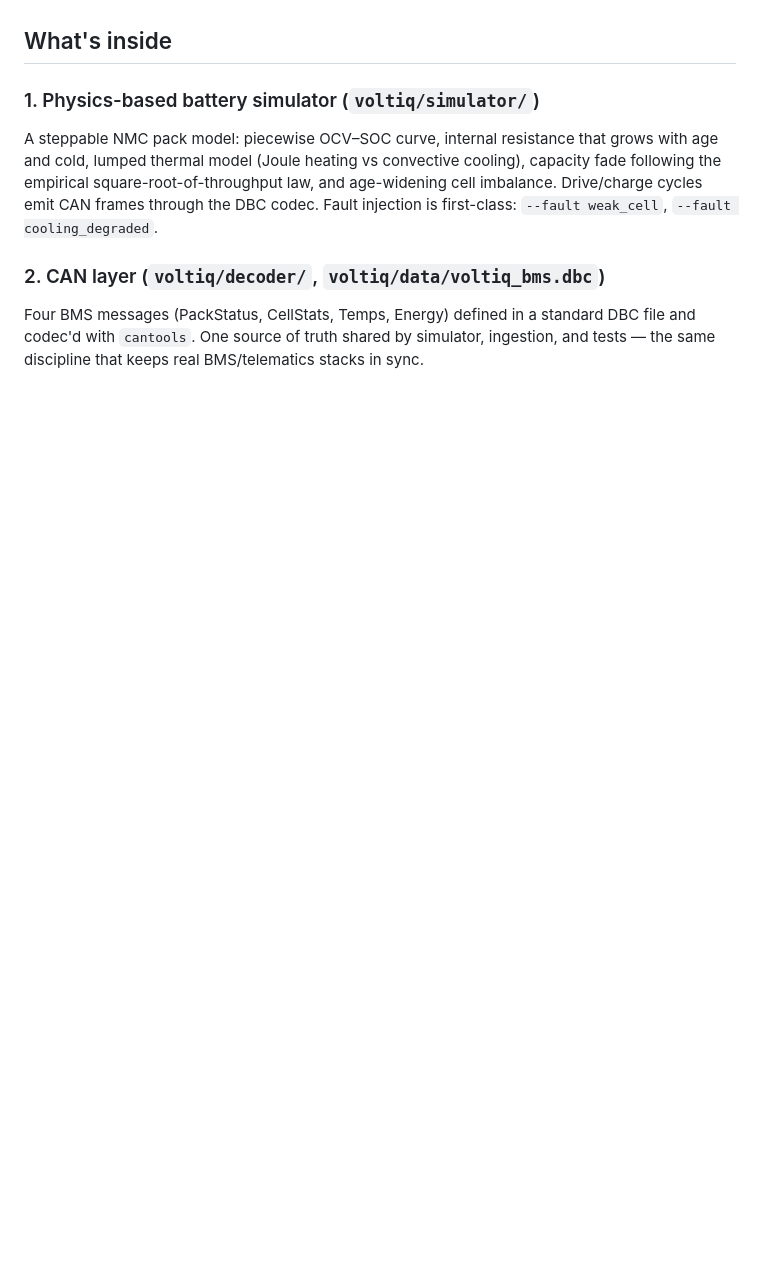
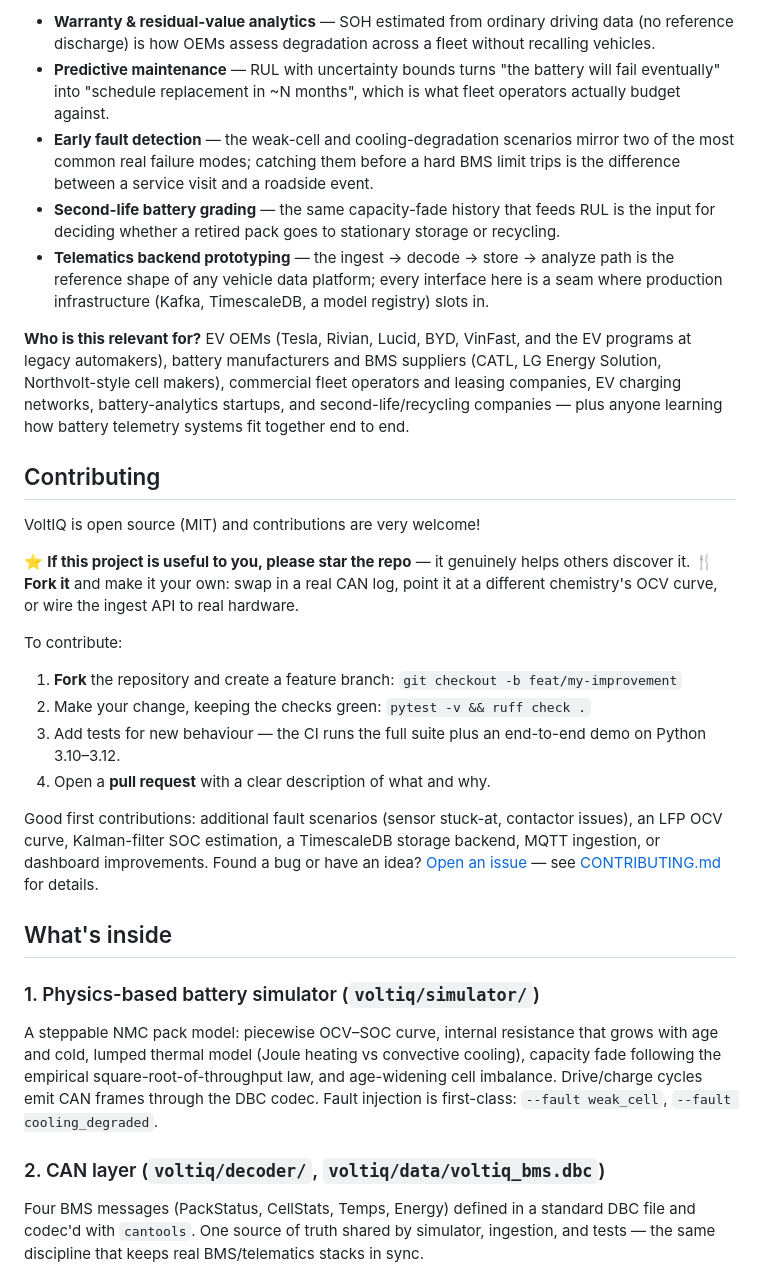
Before and after one commit to AravindB98/voltiq, a Markdown page: README.md, the part around one of its changes. Drawn GitHub-style; blank space fills up the shorter version.

```diff
--- a/README.md
+++ b/README.md
@@ -61,3 +109,26 @@ The demo fleet includes three healthy vehicles with different usage patterns and
+* **Warranty & residual-value analytics** — SOH estimated from ordinary driving data (no reference discharge) is how OEMs assess degradation across a fleet without recalling vehicles.
+* **Predictive maintenance** — RUL with uncertainty bounds turns "the battery will fail eventually" into "schedule replacement in ~N months", which is what fleet operators actually budget against.
+* **Early fault detection** — the weak-cell and cooling-degradation scenarios mirror two of the most common real failure modes; catching them before a hard BMS limit trips is the difference between a service visit and a roadside event.
+* **Second-life battery grading** — the same capacity-fade history that feeds RUL is the input for deciding whether a retired pack goes to stationary storage or recycling.
+* **Telematics backend prototyping** — the ingest → decode → store → analyze path is the reference shape of any vehicle data platform; every interface here is a seam where production infrastructure (Kafka, TimescaleDB, a model registry) slots in.
+
+**Who is this relevant for?** EV OEMs (Tesla, Rivian, Lucid, BYD, VinFast, and the EV programs at legacy automakers), battery manufacturers and BMS suppliers (CATL, LG Energy Solution, Northvolt-style cell makers), commercial fleet operators and leasing companies, EV charging networks, battery-analytics startups, and second-life/recycling companies — plus anyone learning how battery telemetry systems fit together end to end.
+
+## Contributing
+
+VoltIQ is open source (MIT) and contributions are very welcome!
+
+⭐ **If this project is useful to you, please star the repo** — it genuinely helps others discover it.
+🍴 **Fork it** and make it your own: swap in a real CAN log, point it at a different chemistry's OCV curve, or wire the ingest API to real hardware.
+
+To contribute:
+
+1. **Fork** the repository and create a feature branch: `git checkout -b feat/my-improvement`
+2. Make your change, keeping the checks green: `pytest -v && ruff check .`
+3. Add tests for new behaviour — the CI runs the full suite plus an end-to-end demo on Python 3.10–3.12.
+4. Open a **pull request** with a clear description of what and why.
+
+Good first contributions: additional fault scenarios (sensor stuck-at, contactor issues), an LFP OCV curve, Kalman-filter SOC estimation, a TimescaleDB storage backend, MQTT ingestion, or dashboard improvements. Found a bug or have an idea? [Open an issue](https://github.com/AravindB98/voltiq/issues) — see [CONTRIBUTING.md](CONTRIBUTING.md) for details.
 
 ## What's inside
 
```
Also changed, not shown: other parts of README.md (+55 -7 lines), CONTRIBUTING.md (added, +40 -0 lines).
